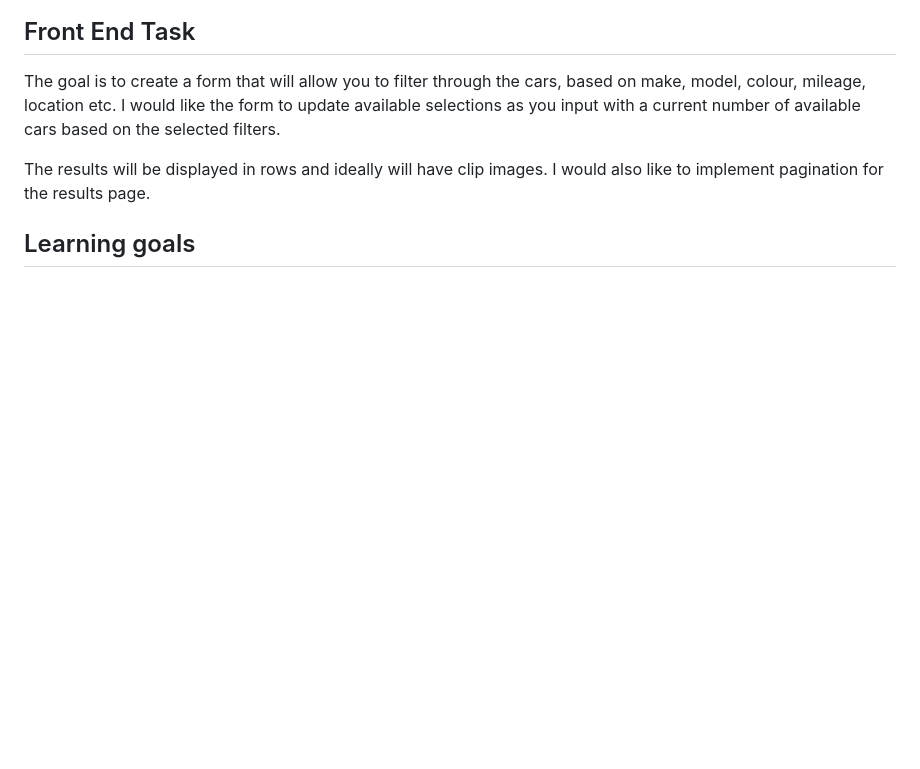
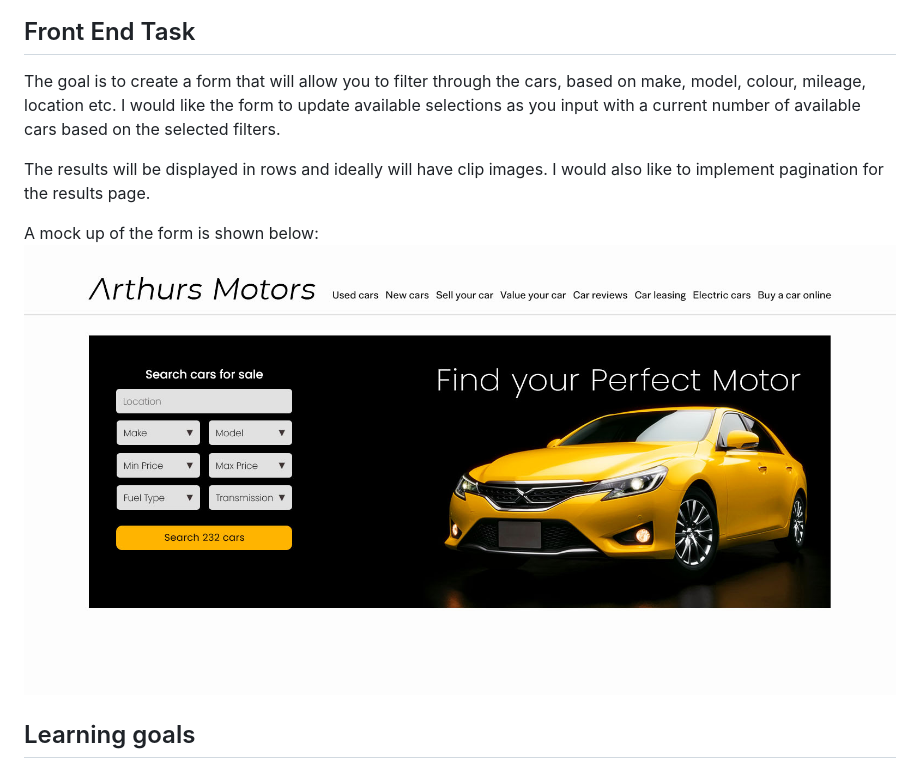
Before and after one commit to russgooday/arthurs-motors, a Markdown page: README.md, the part around the change. Drawn GitHub-style; pictures changed too: images/readme/mock_up_search_form.jpg (added); blank space fills up the shorter version.

Commit message:
add mockup of form

```diff
--- a/README.md
+++ b/README.md
@@ -18,6 +18,9 @@ The goal is to create a form that will allow you to filter through the cars, bas
 
 The results will be displayed in rows and ideally will have clip images. I would also like to implement pagination for the results page.
 
+A mock up of the form is shown below:
+![mockup of car image with search form](images/readme/mock_up_search_form.jpg)
+
 ## Learning goals
 
 - To improve my abilites to wrangle with data and create a useable database
```
